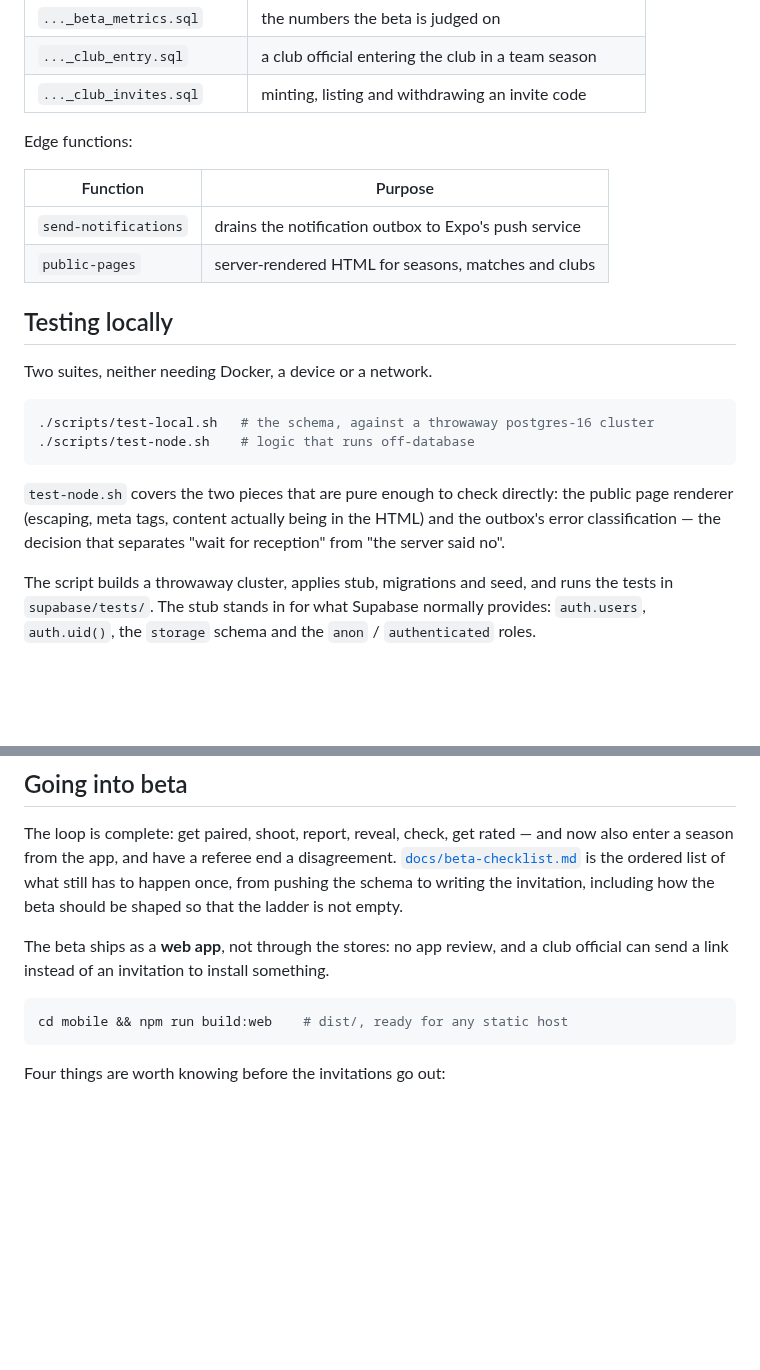
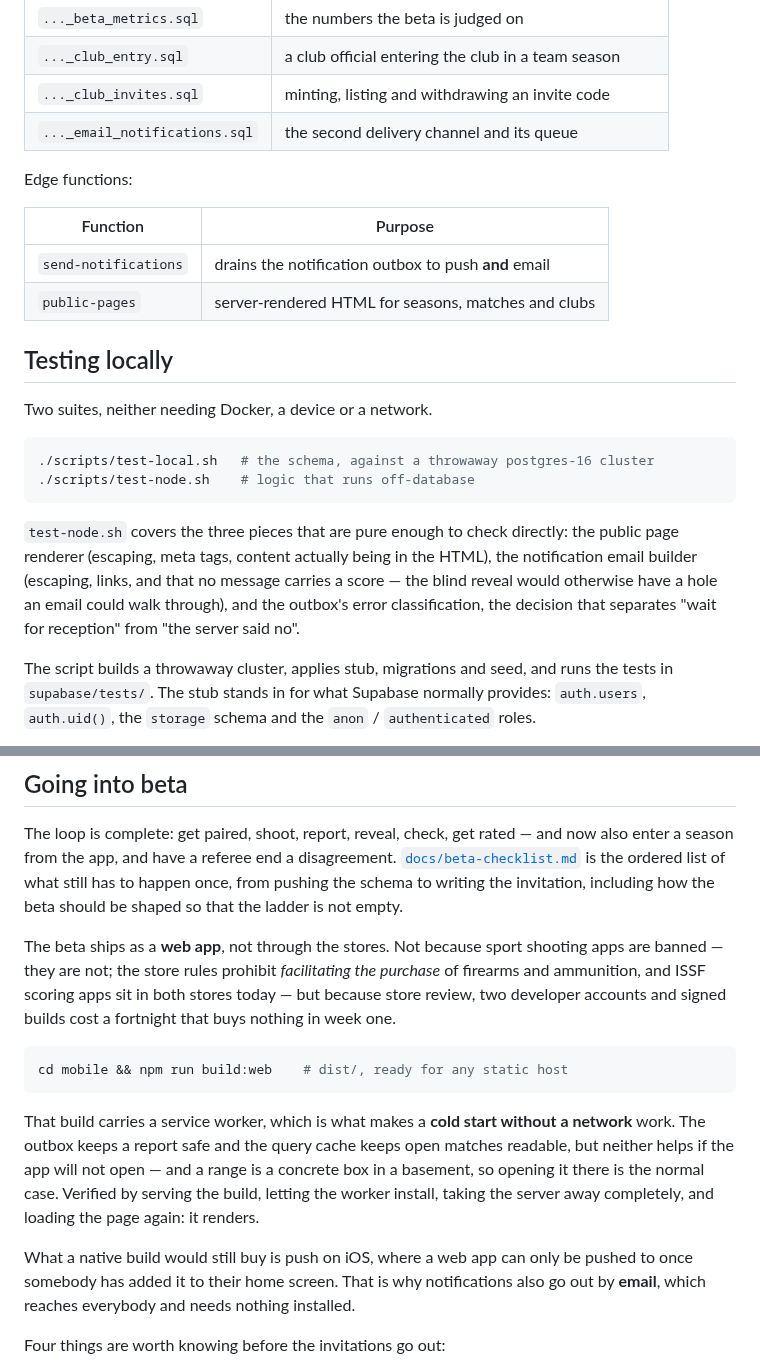
Before and after one commit to tjgehmann/worldshootingleague, a Markdown page: README.md, 2 parts joined by grey strips. Drawn GitHub-style; blank space fills up the shorter version.

````diff
--- a/README.md
+++ b/README.md
@@ -167,12 +167,13 @@ Migrations:
 | `..._beta_metrics.sql` | the numbers the beta is judged on |
 | `..._club_entry.sql` | a club official entering the club in a team season |
 | `..._club_invites.sql` | minting, listing and withdrawing an invite code |
+| `..._email_notifications.sql` | the second delivery channel and its queue |
 
 Edge functions:
 
 | Function | Purpose |
 |---|---|
-| `send-notifications` | drains the notification outbox to Expo's push service |
+| `send-notifications` | drains the notification outbox to push **and** email |
 | `public-pages` | server-rendered HTML for seasons, matches and clubs |
 
 ## Testing locally
@@ -184,10 +185,12 @@ Two suites, neither needing Docker, a device or a network.
 ./scripts/test-node.sh    # logic that runs off-database
 ```
 
-`test-node.sh` covers the two pieces that are pure enough to check directly:
+`test-node.sh` covers the three pieces that are pure enough to check directly:
 the public page renderer (escaping, meta tags, content actually being in the
-HTML) and the outbox's error classification — the decision that separates
-"wait for reception" from "the server said no".
+HTML), the notification email builder (escaping, links, and that no message
+carries a score — the blind reveal would otherwise have a hole an email could
+walk through), and the outbox's error classification, the decision that
+separates "wait for reception" from "the server said no".
 
 The script builds a throwaway cluster, applies stub, migrations and seed, and
 runs the tests in `supabase/tests/`. The stub stands in for what Supabase
@@ -236,12 +239,27 @@ now also enter a season from the app, and have a referee end a disagreement.
 still has to happen once, from pushing the schema to writing the invitation,
 including how the beta should be shaped so that the ladder is not empty.
 
-The beta ships as a **web app**, not through the stores: no app review, and a
-club official can send a link instead of an invitation to install something.
+The beta ships as a **web app**, not through the stores. Not because sport
+shooting apps are banned — they are not; the store rules prohibit *facilitating
+the purchase* of firearms and ammunition, and ISSF scoring apps sit in both
+stores today — but because store review, two developer accounts and signed
+builds cost a fortnight that buys nothing in week one.
 
 ```bash
 cd mobile && npm run build:web    # dist/, ready for any static host
 ```
+
+That build carries a service worker, which is what makes a **cold start without
+a network** work. The outbox keeps a report safe and the query cache keeps open
+matches readable, but neither helps if the app will not open — and a range is a
+concrete box in a basement, so opening it there is the normal case. Verified by
+serving the build, letting the worker install, taking the server away
+completely, and loading the page again: it renders.
+
+What a native build would still buy is push on iOS, where a web app can only be
+pushed to once somebody has added it to their home screen. That is why
+notifications also go out by **email**, which reaches everybody and needs
+nothing installed.
 
 Four things are worth knowing before the invitations go out:
 
````
Also changed, not shown: docs/beta-checklist.md (+34 -5 lines), mobile/README.md (+20 -3 lines), docs/screenshots/club-invite-light.png, docs/screenshots/referee-case-light.png, 11 other files.
